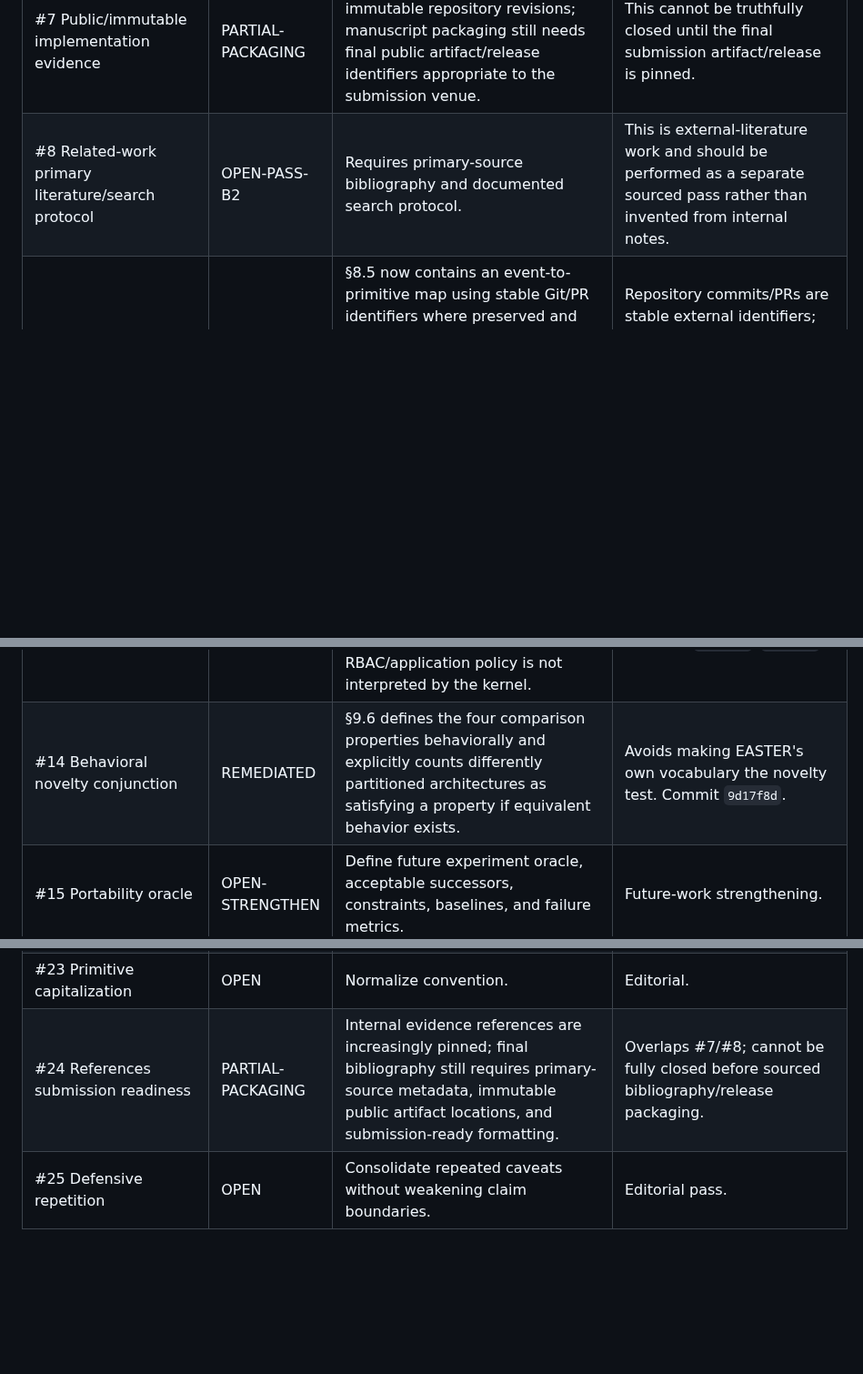
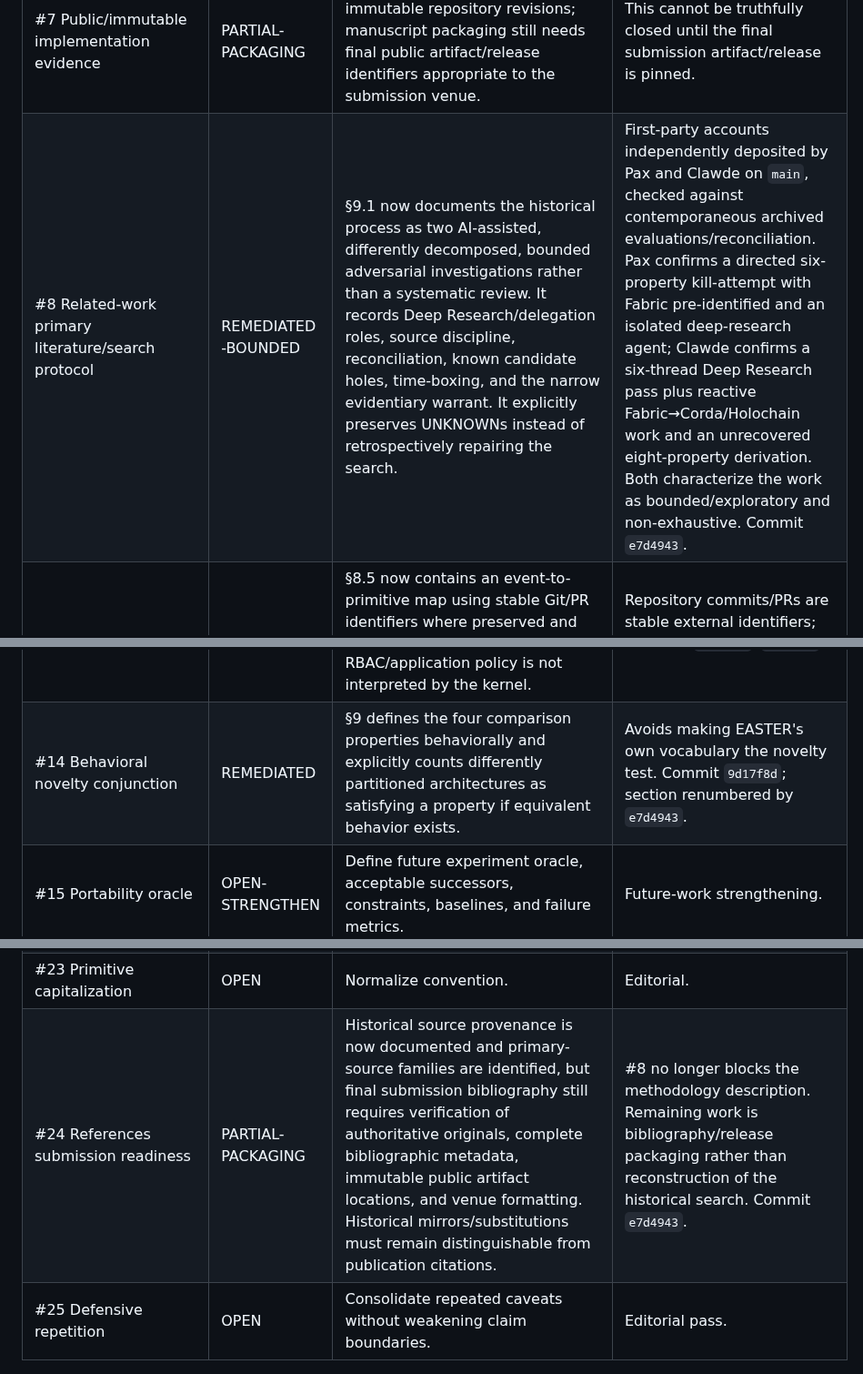
Before and after one commit to witsbi/easter-paper, a Markdown page: paper/draft2/HERMES-REMEDIATION-LEDGER.md, 3 parts joined by grey strips. Shown at 91% size. Drawn GitHub-style; blank space fills up the shorter version.

Commit message:
Draft 2 Pass B2: record prior-art methodology remediation

```diff
--- a/paper/draft2/HERMES-REMEDIATION-LEDGER.md
+++ b/paper/draft2/HERMES-REMEDIATION-LEDGER.md
@@ -14,13 +14,13 @@
 | #5 FAILED atomicity/durability | REMEDIATED | §§3.1, 3.2, 4.2, and 4.6 now document the actual two-stage implementation: attempted authoritative transaction unwinds; `record_failure()` then opens a separate transaction for Receipt + Exception; failure of that recording transaction produces no phantom record. | Kernel `transaction()` rollback semantics; Receipt minimality regression; Exception red-team persistence-failure tests. This was a documentation defect, not a demonstrated kernel defect. Commit `ee1ca26`. |
 | #6 Reverse-review operationalization | REMEDIATED-BOUNDED | §5.1 now gives explicit COVERED/OPEN/GAP/CHALLENGED decision rules; §5.2 explains non-arithmetic whole-system composition and Antigravity's unrecovered six-to-three mapping. The text explicitly labels this as reconstructed methodological description, not a preregistered historical checklist. | Preserves historical honesty while making current interpretation reproducible. Commit `4541093`. |
 | #7 Public/immutable implementation evidence | PARTIAL-PACKAGING | Existing Git commits provide immutable repository revisions; manuscript packaging still needs final public artifact/release identifiers appropriate to the submission venue. | This cannot be truthfully closed until the final submission artifact/release is pinned. |
-| #8 Related-work primary literature/search protocol | OPEN-PASS-B2 | Requires primary-source bibliography and documented search protocol. | This is external-literature work and should be performed as a separate sourced pass rather than invented from internal notes. |
+| #8 Related-work primary literature/search protocol | REMEDIATED-BOUNDED | §9.1 now documents the historical process as two AI-assisted, differently decomposed, bounded adversarial investigations rather than a systematic review. It records Deep Research/delegation roles, source discipline, reconciliation, known candidate holes, time-boxing, and the narrow evidentiary warrant. It explicitly preserves UNKNOWNs instead of retrospectively repairing the search. | First-party accounts independently deposited by Pax and Clawde on `main`, checked against contemporaneous archived evaluations/reconciliation. Pax confirms a directed six-property kill-attempt with Fabric pre-identified and an isolated deep-research agent; Clawde confirms a six-thread Deep Research pass plus reactive Fabric→Corda/Holochain work and an unrecovered eight-property derivation. Both characterize the work as bounded/exploratory and non-exhaustive. Commit `e7d4943`. |
 | #9 Provenance primitive mapping | REMEDIATED-BOUNDED | §8.5 now contains an event-to-primitive map using stable Git/PR identifiers where preserved and explicitly states that a complete stable-ID kernel export is not presently published. It refuses to invent missing kernel IDs or imply that every event exercises all six primitives. | Repository commits/PRs are stable external identifiers; kernel record IDs absent from the publication package remain an explicit limitation. Commits `9342a7f`, `f3d83fb`. |
 | #10 DRC/EASTER separation wording | REMEDIATED | §6.5 now states only the observed one-way non-entailment under applied classifications in this corpus and explicitly says the corpus does not establish a general architectural separation theorem. | Frozen adjudication. Commit `b53a513`. |
 | #11 “survived/challenged” inference | REMEDIATED | §6.4/§6.6 use the archival formulation “no preserved review artifact records a CHALLENGED disposition” and distinguish that from affirmative stress testing. | Absence of preserved CHALLENGED is not proof of exhaustive challenge. Commit `b53a513`. |
 | #12 Consequentiality boundary | REMEDIATED | §3 now states that userland selects what is consequential enough to project; EASTER does not discover domain consequentiality. | Clarifies semantic selection vs. kernel admission. Commit `15ebc80`. |
 | #13 Authority/grant scope | REMEDIATED | §§3 and 4 state v0.1 scope precisely: valid non-root grant permits ordinary State transition; root additionally permits Authority administration; fine-grained RBAC/application policy is not interpreted by the kernel. | Authority v0.1 implementation/provenance. Commits `15ebc80`, `ee1ca26`. |
-| #14 Behavioral novelty conjunction | REMEDIATED | §9.6 defines the four comparison properties behaviorally and explicitly counts differently partitioned architectures as satisfying a property if equivalent behavior exists. | Avoids making EASTER's own vocabulary the novelty test. Commit `9d17f8d`. |
+| #14 Behavioral novelty conjunction | REMEDIATED | §9 defines the four comparison properties behaviorally and explicitly counts differently partitioned architectures as satisfying a property if equivalent behavior exists. | Avoids making EASTER's own vocabulary the novelty test. Commit `9d17f8d`; section renumbered by `e7d4943`. |
 | #15 Portability oracle | OPEN-STRENGTHEN | Define future experiment oracle, acceptable successors, constraints, baselines, and failure metrics. | Future-work strengthening. |
 | #16 DRC falsifiability | OPEN-STRENGTHEN | Add negative/borderline specimen direction. | Future-work strengthening. |
 | #17 “accountability machine” | OPEN-STRENGTHEN | Qualify immediately: mechanical inspectability/attribution, not moral/legal accountability, identity assurance, legitimacy, enforcement, or due process. | Reader-overreach risk. |
@@ -30,7 +30,7 @@
 | #21 DRC notation | OPEN | Replace shorthand with prose: all three DRC categories were COVERED in all six systems. | Clarity. |
 | #22 “source of truth” terminology | OPEN | Prefer authoritative reporting/record terminology where appropriate. | Aligns with truth boundary. |
 | #23 Primitive capitalization | OPEN | Normalize convention. | Editorial. |
-| #24 References submission readiness | PARTIAL-PACKAGING | Internal evidence references are increasingly pinned; final bibliography still requires primary-source metadata, immutable public artifact locations, and submission-ready formatting. | Overlaps #7/#8; cannot be fully closed before sourced bibliography/release packaging. |
+| #24 References submission readiness | PARTIAL-PACKAGING | Historical source provenance is now documented and primary-source families are identified, but final submission bibliography still requires verification of authoritative originals, complete bibliographic metadata, immutable public artifact locations, and venue formatting. Historical mirrors/substitutions must remain distinguishable from publication citations. | #8 no longer blocks the methodology description. Remaining work is bibliography/release packaging rather than reconstruction of the historical search. Commit `e7d4943`. |
 | #25 Defensive repetition | OPEN | Consolidate repeated caveats without weakening claim boundaries. | Editorial pass. |
 
 ## Remediation discipline
```
